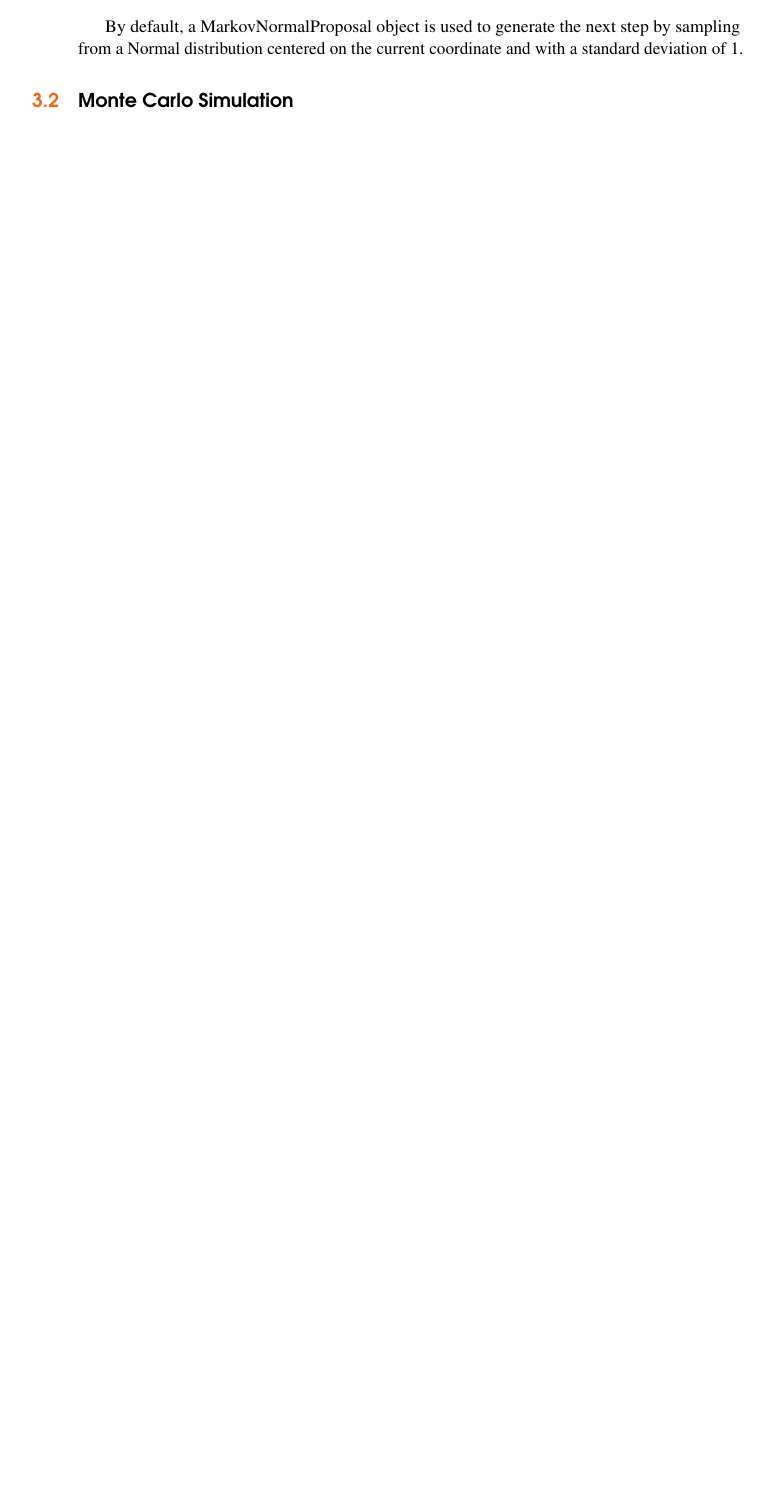
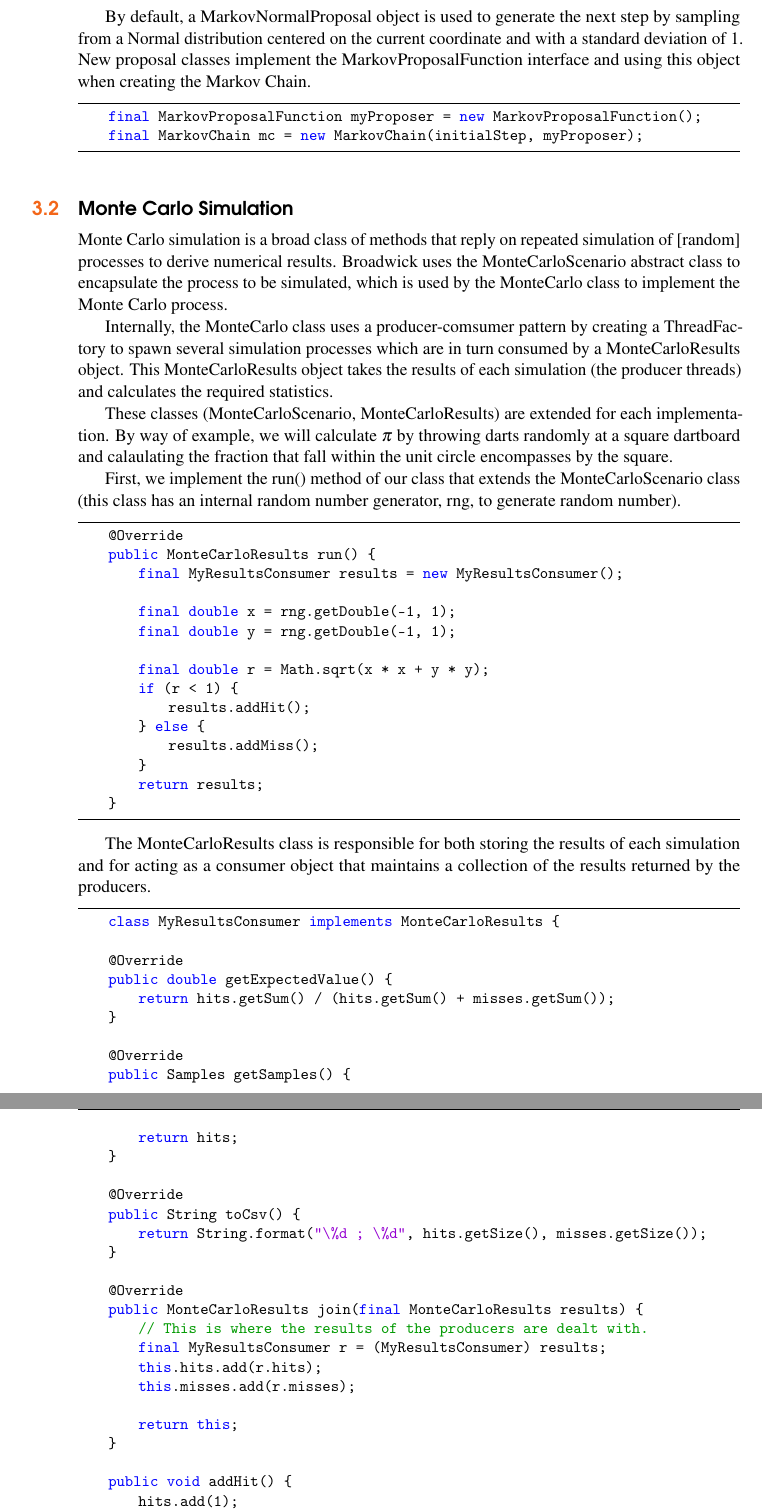
Before and after one commit to EPICScotland/Broadwick, a LaTeX book (doc/BroadwickManual.tex, which reads doc/chap_algorithms.tex): part of page 18 of 23 before the commit and two parts of pages 18 and 19 of 25 after it, the two joined at a grey line, cut so that both start at the same text, the shorter picture padded with empty space. Compiled offline with pdfLaTeX.

Commit message:
Added section on Monte Carlo simulation to the manual

```diff
--- a/doc/chap_algorithms.tex
+++ b/doc/chap_algorithms.tex
@@ -29,7 +28,70 @@ for (int i = 0; i < chainLength; i++) {
 }
 \end{lstlisting}
 
-By default, a MarkovNormalProposal object is used to generate the next step by sampling from a Normal distribution centered on the current coordinate and with a standard deviation of 1.
+By default, a MarkovNormalProposal object is used to generate the next step by sampling from a Normal distribution centered on the current coordinate and with a standard deviation of 1. New proposal classes implement the MarkovProposalFunction interface and using this object when creating the Markov Chain.
+
+\begin{lstlisting}
+    final MarkovProposalFunction myProposer = new MarkovProposalFunction();
+    final MarkovChain mc = new MarkovChain(initialStep, myProposer);
+\end{lstlisting}
 
 
 \section{Monte Carlo Simulation}\index{Monte Carlo Simulation}
+Monte Carlo simulation is a broad class of methods that reply on repeated simulation of [random] processes to derive numerical results. Broadwick uses the MonteCarloScenario abstract class to encapsulate the process to be simulated, which is used by the MonteCarlo class to implement the Monte Carlo process.
+
+Internally, the MonteCarlo class uses a producer-comsumer pattern by creating a ThreadFactory to spawn several simulation processes which are in turn consumed by a MonteCarloResults object. This MonteCarloResults object takes the results of each simulation (the producer threads) and calculates the required statistics.
+
+These classes (MonteCarloScenario, MonteCarloResults) are extended for each implementation. By way of example, we will calculate $\pi$ by throwing darts randomly at a square dartboard and calaulating the fraction that fall within the unit circle encompasses by the square.
+
+First, we implement the run() method of our class that extends the MonteCarloScenario class (this class has an internal random number generator, rng, to generate random number).
+\begin{lstlisting}
+    @Override
+    public MonteCarloResults run() {
+        final MyResultsConsumer results = new MyResultsConsumer();
+
+        final double x = rng.getDouble(-1, 1);
+        final double y = rng.getDouble(-1, 1);
+
+        final double r = Math.sqrt(x * x + y * y);
+        if (r < 1) {
+            results.addHit();
+        } else {
+            results.addMiss();
+        }
+        return results;
+    }
+\end{lstlisting}
+
+The MonteCarloResults class is responsible for both storing the results of each simulation and for acting as a consumer
+object that maintains a collection of the results returned by the producers.
+
+\begin{lstlisting}
+    class MyResultsConsumer implements MonteCarloResults {
+
+    @Override
+    public double getExpectedValue() {
+        return hits.getSum() / (hits.getSum() + misses.getSum());
+    }
+
+    @Override
+    public Samples getSamples() {
+        return hits;
+    }
+
+    @Override
+    public String toCsv() {
+        return String.format("\%d ;  \%d", hits.getSize(), misses.getSize());
+    }
+
+    @Override
+    public MonteCarloResults join(final MonteCarloResults results) {
+        // This is where the results of the producers are dealt with.
+        final MyResultsConsumer r = (MyResultsConsumer) results;
+        this.hits.add(r.hits);
+        this.misses.add(r.misses);
+
+        return this;
+    }
+
+    public void addHit() {
+        hits.add(1);
```
Also changed, not shown: doc/chap_algorithms.tex (31 more changed lines).
